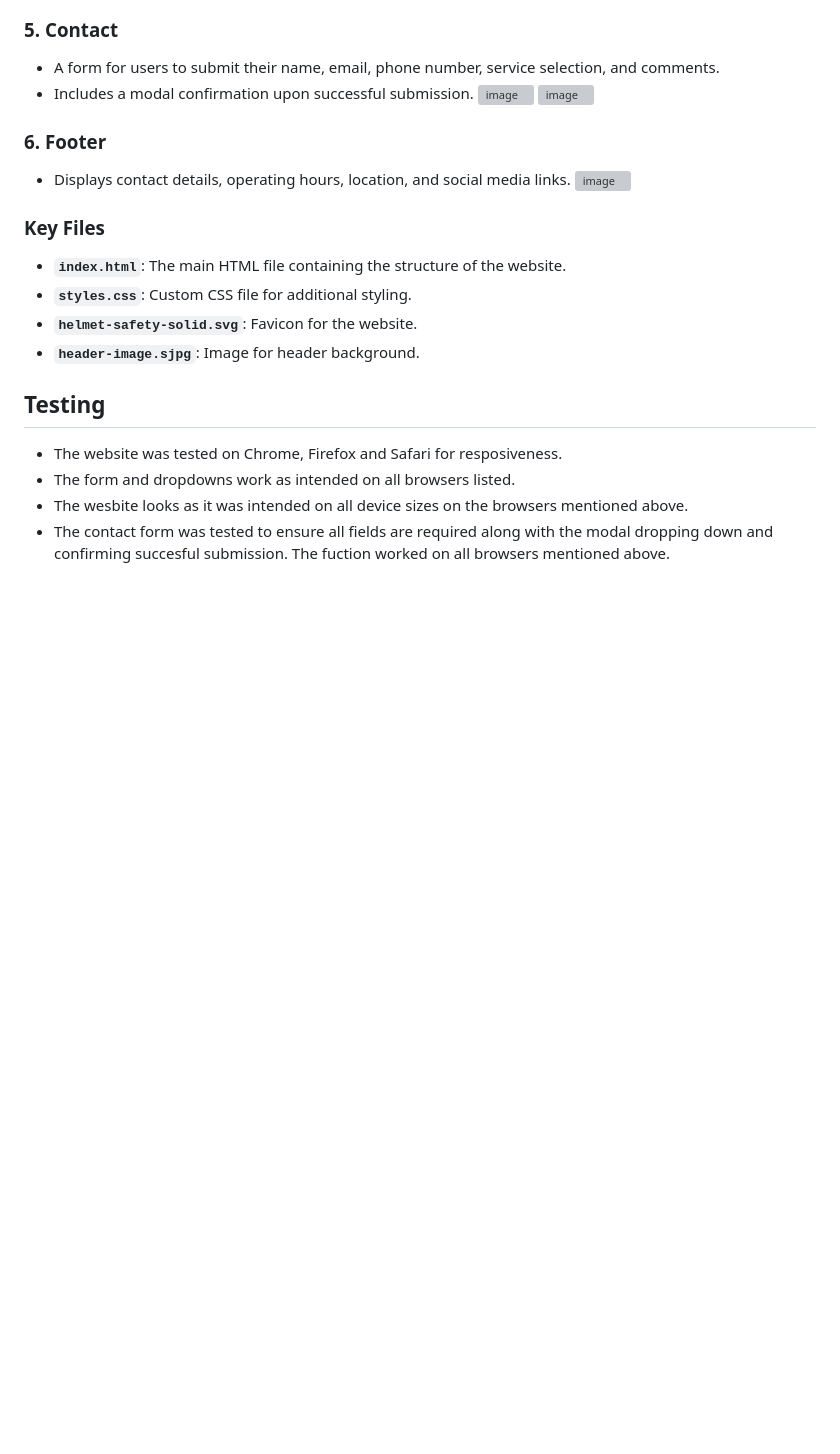
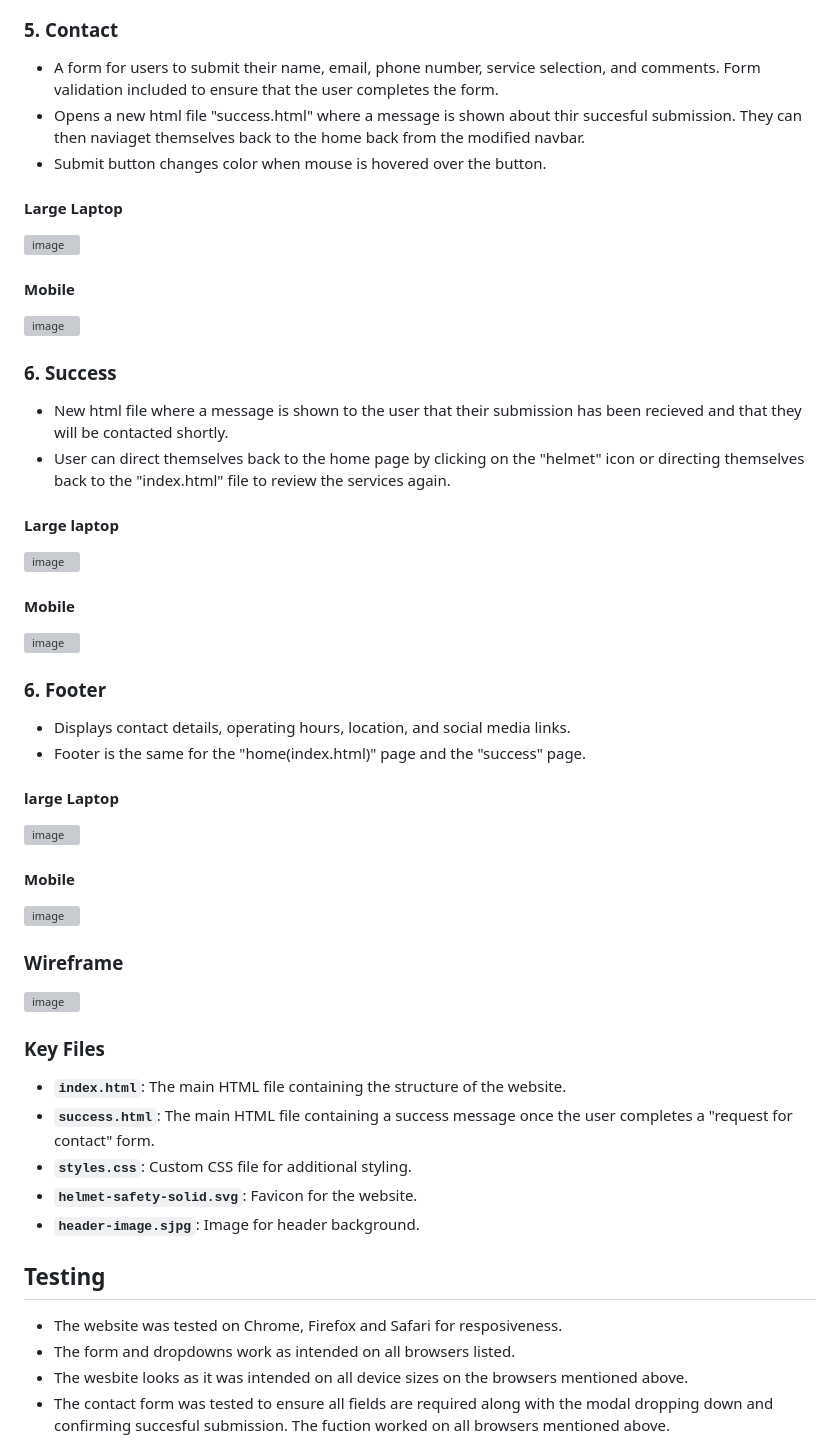
Before and after one commit to AliJayCarter/dig-deep-construction, a Markdown page: README.md, the part around the change printed below. Drawn GitHub-style; blank space fills up the shorter version; grey boxes are pictures that could not be loaded.

```diff
--- a/README.md
+++ b/README.md
@@ -27,16 +39,36 @@ The website is a landing page for a construction company. The website's main pur
 
 ### 5. **Contact**
-   - A form for users to submit their name, email, phone number, service selection, and comments.
-   - Includes a modal confirmation upon successful submission.
-![image](https://github.com/user-attachments/assets/57ad7f25-3930-42b1-a2e5-8b503c3fc76f)
-![image](https://github.com/user-attachments/assets/e3f220a1-2c15-4a35-8f29-96cedceda6cf)
+   - A form for users to submit their name, email, phone number, service selection, and comments. Form validation included to ensure that the user completes the form.
+   - Opens a new html file "success.html" where a message is shown about thir succesful submission. They can then naviaget themselves back to the home back from the modified navbar.
+   - Submit button changes color when mouse is hovered over the button.
+#### Large Laptop
+![image](https://github.com/user-attachments/assets/98efadff-e937-4cd1-b028-50f4016d25bd)
+#### Mobile
+![image](https://github.com/user-attachments/assets/91b98f06-0eb0-44c2-8ac4-9c809a0d4863)
+
+### 6. **Success**
+   - New html file where a message is shown to the user that their submission has been recieved and that they will be contacted shortly.
+   - User can direct themselves back to the home page by clicking on the "helmet" icon or directing themselves back to the "index.html" file to review the services again.
+#### Large laptop
+![image](https://github.com/user-attachments/assets/2b589dc4-4b91-4612-88f0-d8fb3906030f)
+#### Mobile
+![image](https://github.com/user-attachments/assets/a5cc006a-ad9e-498f-8ad5-7e9076572536)
 
 ### 6. **Footer**
    - Displays contact details, operating hours, location, and social media links.
-![image](https://github.com/user-attachments/assets/5175b096-c6bf-4dff-ae91-07eab16a35d6)
+   - Footer is the same for the "home(index.html)" page and the "success" page.
+#### large Laptop
+![image](https://github.com/user-attachments/assets/1370f954-1ef7-40d0-b327-aaa1471a3ec0)
+#### Mobile
+![image](https://github.com/user-attachments/assets/f7dab9c4-da4c-4bd4-9f47-279072c0c45c)
+
+### Wireframe
+![image](https://share.balsamiq.com/c/1etaBDNsjZGiC76nG88zmo.jpg)
+
 
 ### Key Files
 - **`index.html`**: The main HTML file containing the structure of the website.
+- **`success.html`**: The main HTML file containing a success message once the user completes a "request for contact" form.
 - **`styles.css`**: Custom CSS file for additional styling.
 - **`helmet-safety-solid.svg`**: Favicon for the website.
 - **`header-image.sjpg`**: Image for header background.
```
Also changed, not shown: other parts of README.md (+25 -20 lines).
